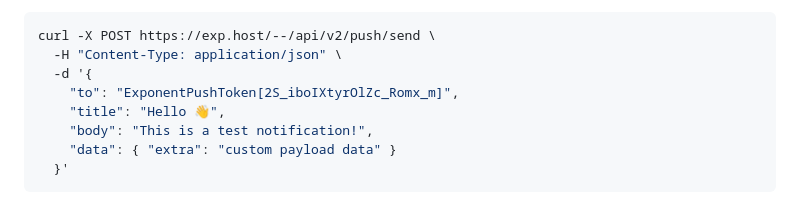
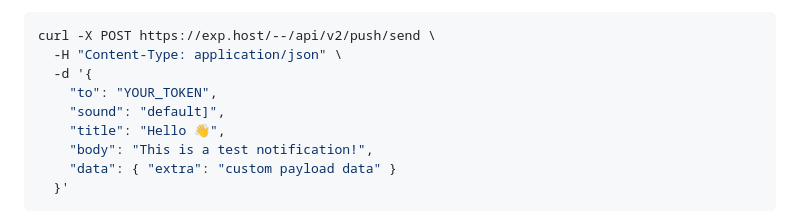
Before and after one commit to leightontipene95/StarSeeker, a Markdown page: README.md, the part around the change. Rendered like a GitHub page.

```diff
--- a/README.md
+++ b/README.md
@@ -195,7 +195,8 @@ Notifications can be sent directly to Expo's Push API:
 curl -X POST https://exp.host/--/api/v2/push/send \
   -H "Content-Type: application/json" \
   -d '{
-    "to": "ExponentPushToken[2S_iboIXtyrOlZc_Romx_m]",
+    "to": "YOUR_TOKEN",
+    "sound": "default]",
     "title": "Hello 👋",
     "body": "This is a test notification!",
     "data": { "extra": "custom payload data" }
```
